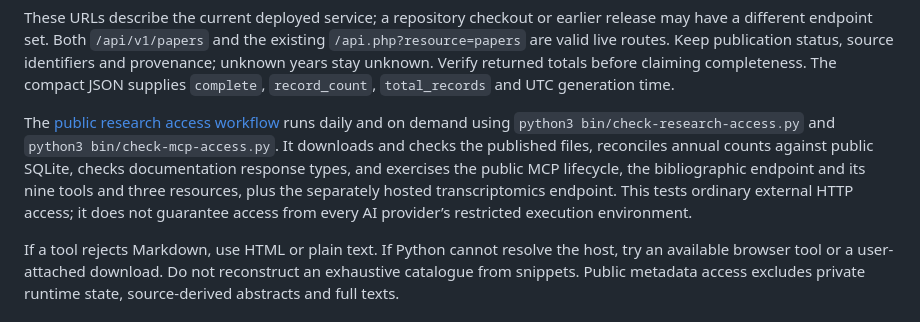
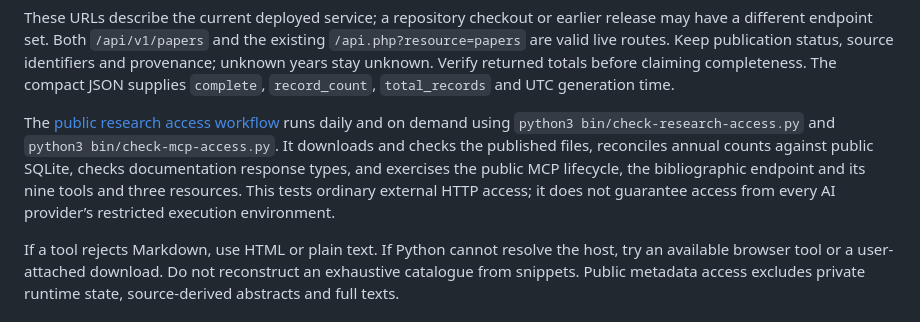
Before and after one commit to psilocybin-research/psilocybin-research-tracker, a Markdown page: README.md, the part around the change. GitHub-like rendering.

Commit message:
Keep catalogue documentation scoped to bibliographic access

```diff
--- a/README.md
+++ b/README.md
@@ -65,7 +65,7 @@ The [live research application](https://psilocybin-research.com/) provides full
 
 These URLs describe the current deployed service; a repository checkout or earlier release may have a different endpoint set. Both `/api/v1/papers` and the existing `/api.php?resource=papers` are valid live routes. Keep publication status, source identifiers and provenance; unknown years stay unknown. Verify returned totals before claiming completeness. The compact JSON supplies `complete`, `record_count`, `total_records` and UTC generation time.
 
-The [public research access workflow](.github/workflows/research-access.yml) runs daily and on demand using `python3 bin/check-research-access.py` and `python3 bin/check-mcp-access.py`. It downloads and checks the published files, reconciles annual counts against public SQLite, checks documentation response types, and exercises the public MCP lifecycle, the bibliographic endpoint and its nine tools and three resources, plus the separately hosted transcriptomics endpoint. This tests ordinary external HTTP access; it does not guarantee access from every AI provider’s restricted execution environment.
+The [public research access workflow](.github/workflows/research-access.yml) runs daily and on demand using `python3 bin/check-research-access.py` and `python3 bin/check-mcp-access.py`. It downloads and checks the published files, reconciles annual counts against public SQLite, checks documentation response types, and exercises the public MCP lifecycle, the bibliographic endpoint and its nine tools and three resources. This tests ordinary external HTTP access; it does not guarantee access from every AI provider’s restricted execution environment.
 
 If a tool rejects Markdown, use HTML or plain text. If Python cannot resolve the host, try an available browser tool or a user-attached download. Do not reconstruct an exhaustive catalogue from snippets. Public metadata access excludes private runtime state, source-derived abstracts and full texts.
 
```
